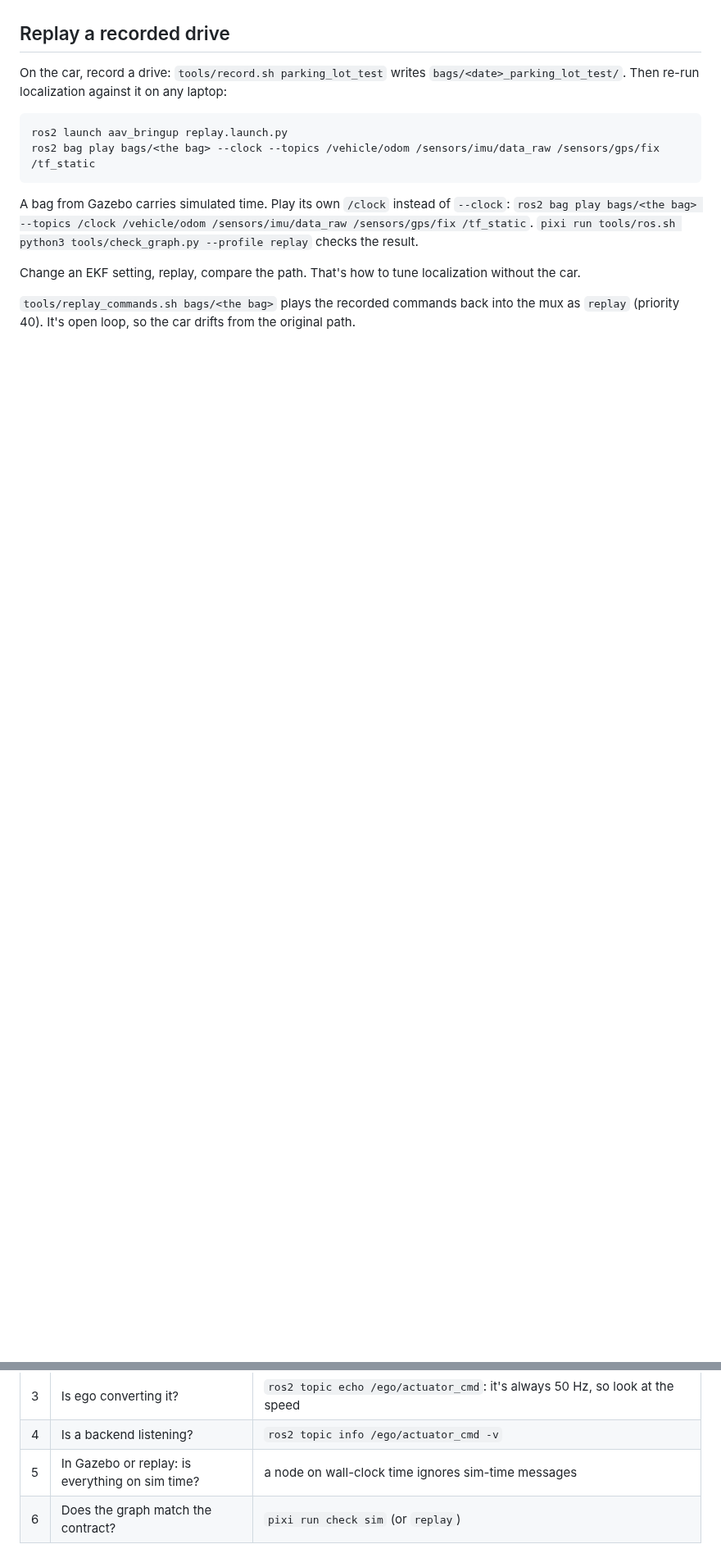
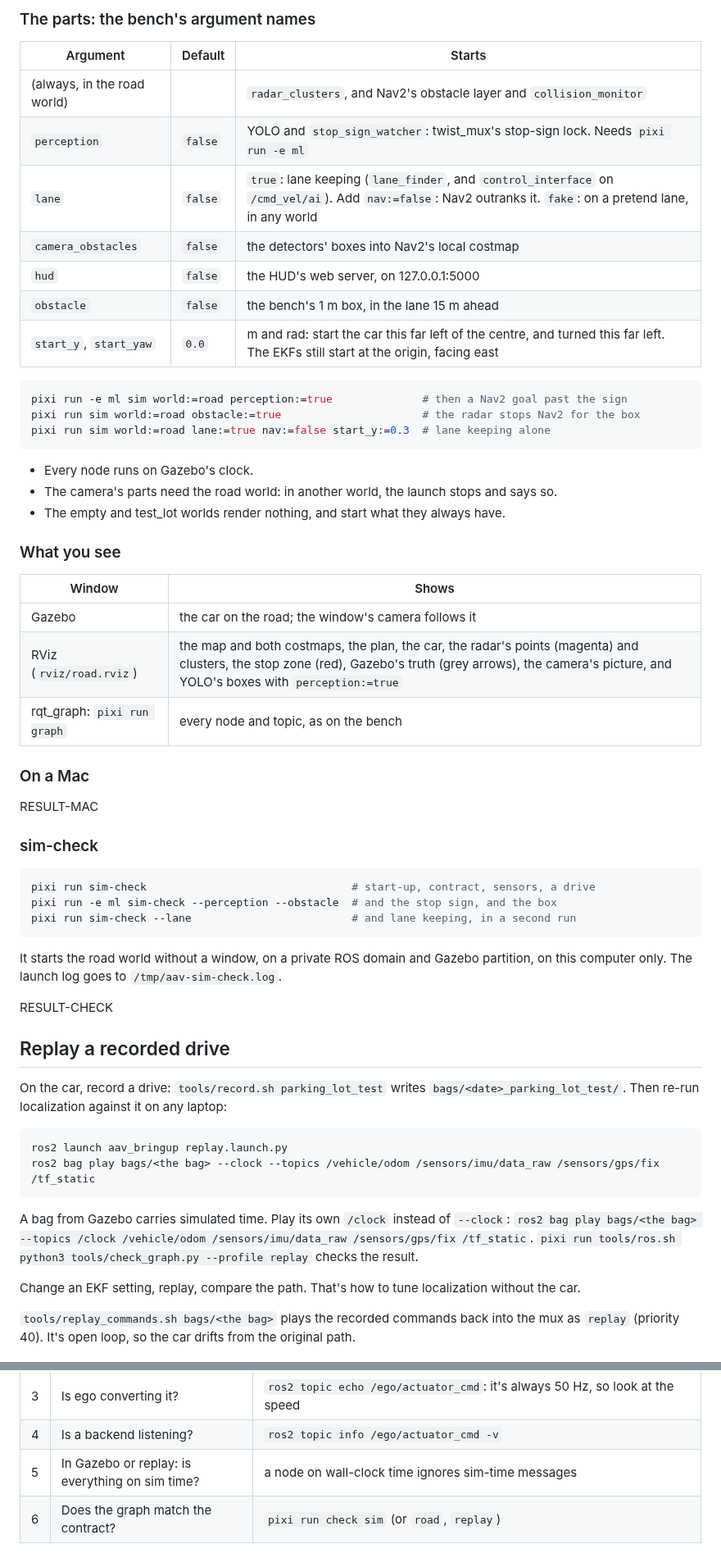
Before and after one commit to AAV-2025-2026/ecolo-av, a Markdown page: docs/simulation.md, 2 parts joined by grey strips. Shown at 82% size. Drawn GitHub-style; blank space fills up the shorter version.

````diff
--- a/docs/simulation.md
+++ b/docs/simulation.md
@@ -77,3 +113,49 @@ To drive it:
+### The parts: the bench's argument names
+
+| Argument | Default | Starts |
+|---|---|---|
+| (always, in the road world) | | `radar_clusters`, and Nav2's obstacle layer and `collision_monitor` |
+| `perception` | `false` | YOLO and `stop_sign_watcher`: twist_mux's stop-sign lock. Needs `pixi run -e ml` |
+| `lane` | `false` | `true`: lane keeping (`lane_finder`, and `control_interface` on `/cmd_vel/ai`). Add `nav:=false`: Nav2 outranks it. `fake`: on a pretend lane, in any world |
+| `camera_obstacles` | `false` | the detectors' boxes into Nav2's local costmap |
+| `hud` | `false` | the HUD's web server, on 127.0.0.1:5000 |
+| `obstacle` | `false` | the bench's 1 m box, in the lane 15 m ahead |
+| `start_y`, `start_yaw` | `0.0` | m and rad: start the car this far left of the centre, and turned this far left. The EKFs still start at the origin, facing east |
+
+```bash
+pixi run -e ml sim world:=road perception:=true              # then a Nav2 goal past the sign
+pixi run sim world:=road obstacle:=true                      # the radar stops Nav2 for the box
+pixi run sim world:=road lane:=true nav:=false start_y:=0.3  # lane keeping alone
+```
+
+- Every node runs on Gazebo's clock.
+- The camera's parts need the road world: in another world, the launch stops and says so.
+- The empty and test_lot worlds render nothing, and start what they always have.
+
+### What you see
+
+| Window | Shows |
+|---|---|
+| Gazebo | the car on the road; the window's camera follows it |
+| RViz (`rviz/road.rviz`) | the map and both costmaps, the plan, the car, the radar's points (magenta) and clusters, the stop zone (red), Gazebo's truth (grey arrows), the camera's picture, and YOLO's boxes with `perception:=true` |
+| rqt_graph: `pixi run graph` | every node and topic, as on the bench |
+
+### On a Mac
+
+RESULT-MAC
+
+### sim-check
+
+```bash
+pixi run sim-check                                # start-up, contract, sensors, a drive
+pixi run -e ml sim-check --perception --obstacle  # and the stop sign, and the box
+pixi run sim-check --lane                         # and lane keeping, in a second run
+```
+
+It starts the road world without a window, on a private ROS domain and Gazebo partition,
+on this computer only. The launch log goes to `/tmp/aav-sim-check.log`.
+
+RESULT-CHECK
 
 ## Replay a recorded drive
 
@@ -121,4 +203,4 @@ Work down the chain:
 | 3 | Is ego converting it? | `ros2 topic echo /ego/actuator_cmd`: it's always 50 Hz, so look at the speed |
 | 4 | Is a backend listening? | `ros2 topic info /ego/actuator_cmd -v` |
 | 5 | In Gazebo or replay: is everything on sim time? | a node on wall-clock time ignores sim-time messages |
-| 6 | Does the graph match the contract? | `pixi run check sim` (or `replay`) |
+| 6 | Does the graph match the contract? | `pixi run check sim` (or `road`, `replay`) |
````
Also changed, not shown: other parts of docs/simulation.md (+39 -3 lines), docs/img/sim-road-stop-sign.png (added).
